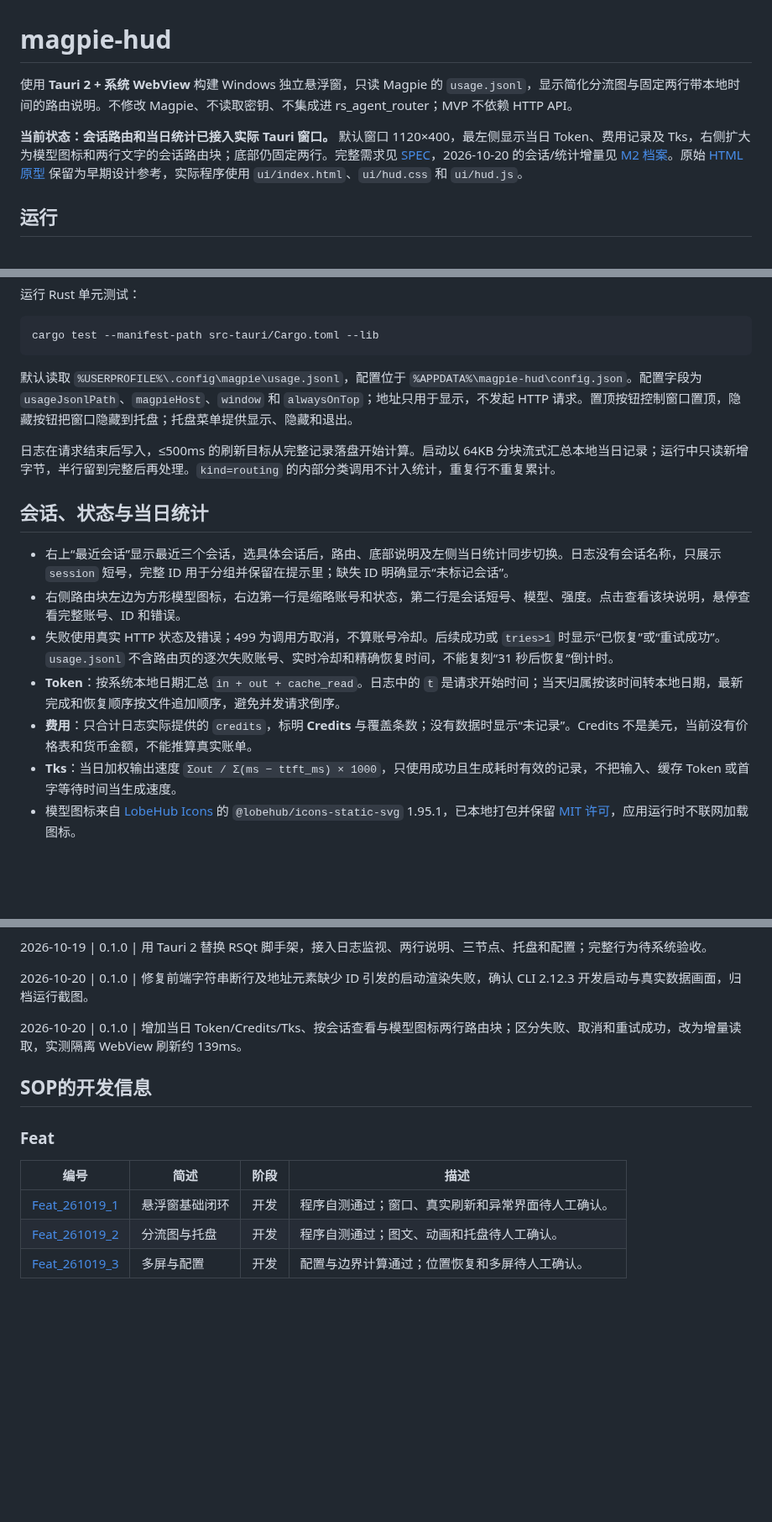
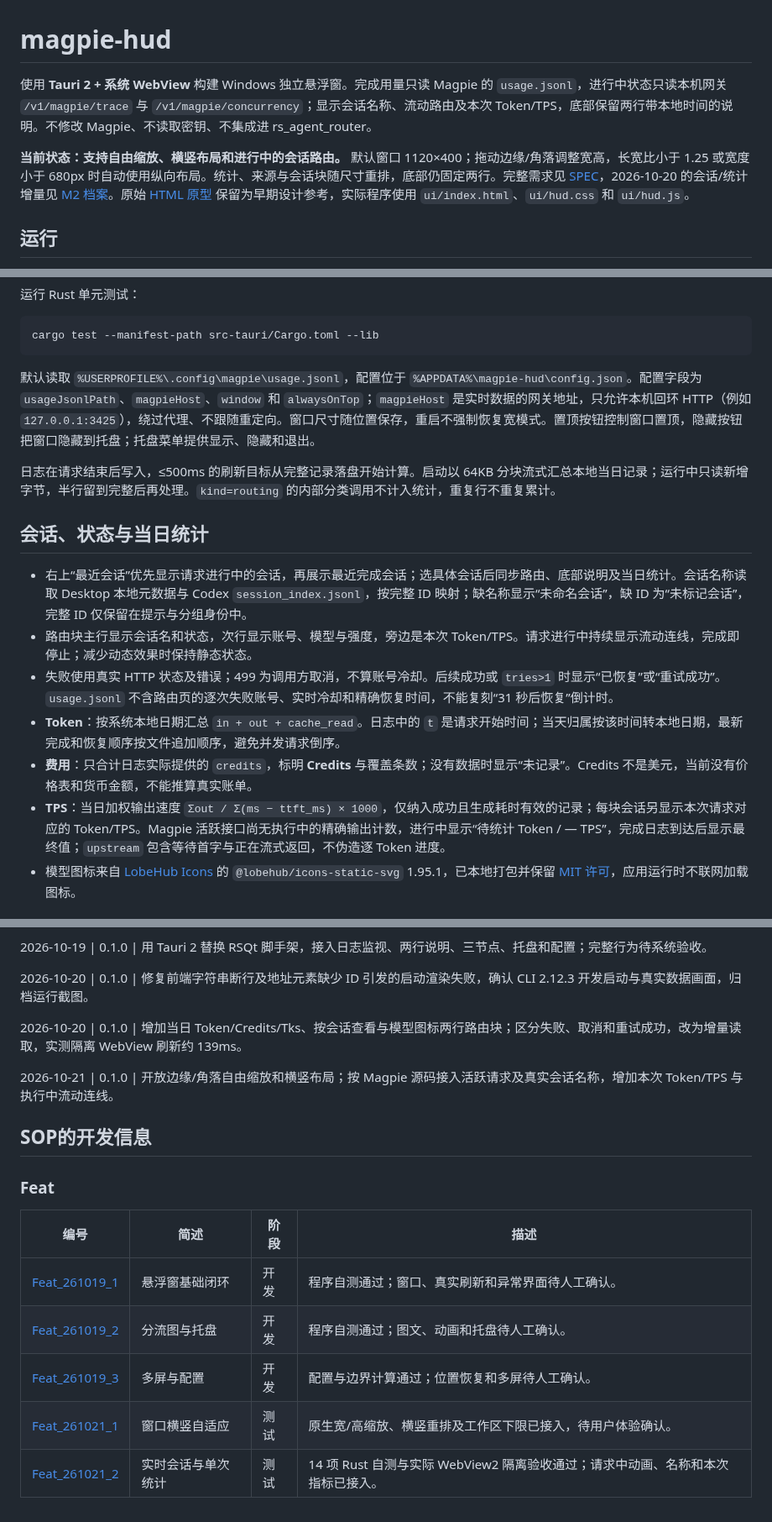
Before and after one commit to smallcat2333/magpie-hud, a Markdown page: README.md, 3 parts joined by grey strips. Shown at 84% size. Rendered like a GitHub page; blank space fills up the shorter version.

````diff
--- a/README.md
+++ b/README.md
@@ -1,8 +1,8 @@
 # magpie-hud
 
-使用 **Tauri 2 + 系统 WebView** 构建 Windows 独立悬浮窗，只读 Magpie 的 `usage.jsonl`，显示简化分流图与固定两行带本地时间的路由说明。不修改 Magpie、不读取密钥、不集成进 rs_agent_router；MVP 不依赖 HTTP API。
+使用 **Tauri 2 + 系统 WebView** 构建 Windows 独立悬浮窗。完成用量只读 Magpie 的 `usage.jsonl`，进行中状态只读本机网关 `/v1/magpie/trace` 与 `/v1/magpie/concurrency`；显示会话名称、流动路由及本次 Token/TPS，底部保留两行带本地时间的说明。不修改 Magpie、不读取密钥、不集成进 rs_agent_router。
 
-**当前状态：会话路由和当日统计已接入实际 Tauri 窗口。** 默认窗口 1120×400，最左侧显示当日 Token、费用记录及 Tks，右侧扩大为模型图标和两行文字的会话路由块；底部仍固定两行。完整需求见 [SPEC](docs/spec/magpie-route-float-SPEC.md)，2026-10-20 的会话/统计增量见 [M2 档案](docs/feat/Feat_261019_2_分流图与托盘.md)。原始 [HTML 原型](docs/ui/magpie-hud.html) 保留为早期设计参考，实际程序使用 `ui/index.html`、`ui/hud.css` 和 `ui/hud.js`。
+**当前状态：支持自由缩放、横竖布局和进行中的会话路由。** 默认窗口 1120×400；拖动边缘/角落调整宽高，长宽比小于 1.25 或宽度小于 680px 时自动使用纵向布局。统计、来源与会话块随尺寸重排，底部仍固定两行。完整需求见 [SPEC](docs/spec/magpie-route-float-SPEC.md)，2026-10-20 的会话/统计增量见 [M2 档案](docs/feat/Feat_261019_2_分流图与托盘.md)。原始 [HTML 原型](docs/ui/magpie-hud.html) 保留为早期设计参考，实际程序使用 `ui/index.html`、`ui/hud.css` 和 `ui/hud.js`。
 
 ## 运行
 
@@ -32,18 +32,18 @@ cargo tauri build
 cargo test --manifest-path src-tauri/Cargo.toml --lib
 ```
 
-默认读取 `%USERPROFILE%\.config\magpie\usage.jsonl`，配置位于 `%APPDATA%\magpie-hud\config.json`。配置字段为 `usageJsonlPath`、`magpieHost`、`window` 和 `alwaysOnTop`；地址只用于显示，不发起 HTTP 请求。置顶按钮控制窗口置顶，隐藏按钮把窗口隐藏到托盘；托盘菜单提供显示、隐藏和退出。
+默认读取 `%USERPROFILE%\.config\magpie\usage.jsonl`，配置位于 `%APPDATA%\magpie-hud\config.json`。配置字段为 `usageJsonlPath`、`magpieHost`、`window` 和 `alwaysOnTop`；`magpieHost` 是实时数据的网关地址，只允许本机回环 HTTP（例如 `127.0.0.1:3425`），绕过代理、不跟随重定向。窗口尺寸随位置保存，重启不强制恢复宽模式。置顶按钮控制窗口置顶，隐藏按钮把窗口隐藏到托盘；托盘菜单提供显示、隐藏和退出。
 
 日志在请求结束后写入，≤500ms 的刷新目标从完整记录落盘开始计算。启动以 64KB 分块流式汇总本地当日记录；运行中只读新增字节，半行留到完整后再处理。`kind=routing` 的内部分类调用不计入统计，重复行不重复累计。
 
 ## 会话、状态与当日统计
 
-- 右上“最近会话”显示最近三个会话，选具体会话后，路由、底部说明及左侧当日统计同步切换。日志没有会话名称，只展示 `session` 短号，完整 ID 用于分组并保留在提示里；缺失 ID 明确显示“未标记会话”。
-- 右侧路由块左边为方形模型图标，右边第一行是缩略账号和状态，第二行是会话短号、模型、强度。点击查看该块说明，悬停查看完整账号、ID 和错误。
+- 右上“最近会话”优先显示请求进行中的会话，再展示最近完成会话；选具体会话后同步路由、底部说明及当日统计。会话名称读取 Desktop 本地元数据与 Codex `session_index.jsonl`，按完整 ID 映射；缺名称显示“未命名会话”，缺 ID 为“未标记会话”，完整 ID 仅保留在提示与分组身份中。
+- 路由块主行显示会话名和状态，次行显示账号、模型与强度，旁边是本次 Token/TPS。请求进行中持续显示流动连线，完成即停止；减少动态效果时保持静态状态。
 - 失败使用真实 HTTP 状态及错误；499 为调用方取消，不算账号冷却。后续成功或 `tries>1` 时显示“已恢复”或“重试成功”。`usage.jsonl` 不含路由页的逐次失败账号、实时冷却和精确恢复时间，不能复刻“31 秒后恢复”倒计时。
 - **Token**：按系统本地日期汇总 `in + out + cache_read`。日志中的 `t` 是请求开始时间；当天归属按该时间转本地日期，最新完成和恢复顺序按文件追加顺序，避免并发请求倒序。
 - **费用**：只合计日志实际提供的 `credits`，标明 **Credits** 与覆盖条数；没有数据时显示“未记录”。Credits 不是美元，当前没有价格表和货币金额，不能推算真实账单。
-- **Tks**：当日加权输出速度 `Σout / Σ(ms − ttft_ms) × 1000`，只使用成功且生成耗时有效的记录，不把输入、缓存 Token 或首字等待时间当生成速度。
+- **TPS**：当日加权输出速度 `Σout / Σ(ms − ttft_ms) × 1000`，仅纳入成功且生成耗时有效的记录；每块会话另显示本次请求对应的 Token/TPS。Magpie 活跃接口尚无执行中的精确输出计数，进行中显示“待统计 Token / — TPS”，完成日志到达后显示最终值；`upstream` 包含等待首字与正在流式返回，不伪造逐 Token 进度。
 - 模型图标来自 [LobeHub Icons](https://github.com/lobehub/lobe-icons) 的 `@lobehub/icons-static-svg` 1.95.1，已本地打包并保留 [MIT 许可](ui/icons/LICENSE)，应用运行时不联网加载图标。
 
 ## 验证状态
@@ -85,6 +93,8 @@ python scripts/verify_routing_window.py
 
 2026-10-20 | 0.1.0 | 增加当日 Token/Credits/Tks、按会话查看与模型图标两行路由块；区分失败、取消和重试成功，改为增量读取，实测隔离 WebView 刷新约 139ms。
 
+2026-10-21 | 0.1.0 | 开放边缘/角落自由缩放和横竖布局；按 Magpie 源码接入活跃请求及真实会话名称，增加本次 Token/TPS 与执行中流动连线。
+
 ## SOP的开发信息
 
 ### Feat
@@ -94,3 +104,5 @@ python scripts/verify_routing_window.py
 | [Feat_261019_1](docs/feat/Feat_261019_1_悬浮窗基础闭环.md) | 悬浮窗基础闭环 | 开发 | 程序自测通过；窗口、真实刷新和异常界面待人工确认。 |
 | [Feat_261019_2](docs/feat/Feat_261019_2_分流图与托盘.md) | 分流图与托盘 | 开发 | 程序自测通过；图文、动画和托盘待人工确认。 |
 | [Feat_261019_3](docs/feat/Feat_261019_3_多屏与配置.md) | 多屏与配置 | 开发 | 配置与边界计算通过；位置恢复和多屏待人工确认。 |
+| [Feat_261021_1](docs/feat/Feat_261021_1_窗口横竖自适应.md) | 窗口横竖自适应 | 测试 | 原生宽/高缩放、横竖重排及工作区下限已接入，待用户体验确认。 |
+| [Feat_261021_2](docs/feat/Feat_261021_2_实时会话与单次统计.md) | 实时会话与单次统计 | 测试 | 14 项 Rust 自测与实际 WebView2 隔离验收通过；请求中动画、名称和本次指标已接入。 |
````
Also changed, not shown: other parts of README.md (+10 -2 lines), docs/feat/Feat_261021_1_窗口横竖自适应.md (added, +96 -0 lines), docs/feat/Feat_261021_2_实时会话与单次统计.md (added, +110 -0 lines), docs/showcase/hud-live-tall.png (added), docs/showcase/hud-live-wide.png (added), 14 other files.
